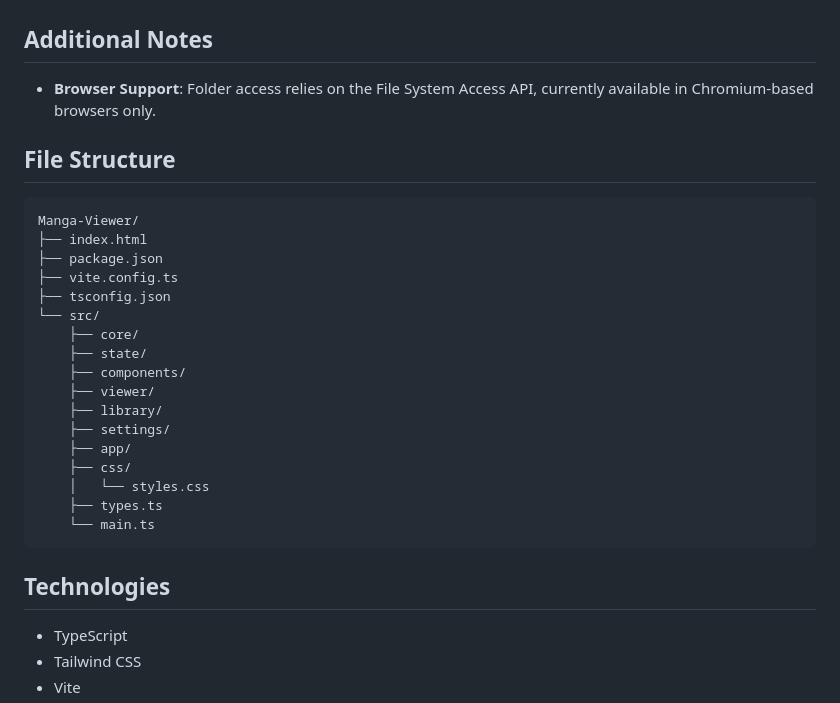
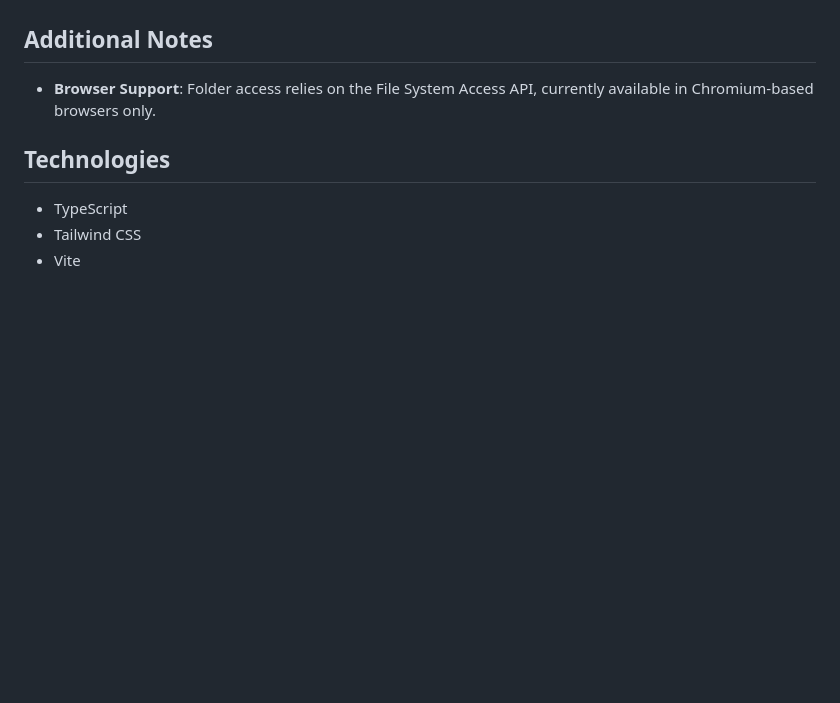
Before and after one commit to marginal23326/Manga-Viewer, a Markdown page: README.md, the part around the change. Rendered like a GitHub page; blank space fills up the shorter version.

Commit message:
chore: drop file tree docs

````diff
--- a/README.md
+++ b/README.md
@@ -100,28 +100,6 @@ A single toolbar slides down over the page when the pointer touches the top edge
 
 - **Browser Support**: Folder access relies on the File System Access API, currently available in Chromium-based browsers only.
 
-## File Structure
-
-```
-Manga-Viewer/
-├── index.html
-├── package.json
-├── vite.config.ts
-├── tsconfig.json
-└── src/
-    ├── core/
-    ├── state/
-    ├── components/
-    ├── viewer/
-    ├── library/
-    ├── settings/
-    ├── app/
-    ├── css/
-    │   └── styles.css
-    ├── types.ts
-    └── main.ts
-```
-
 ## Technologies
 
 - TypeScript
````
